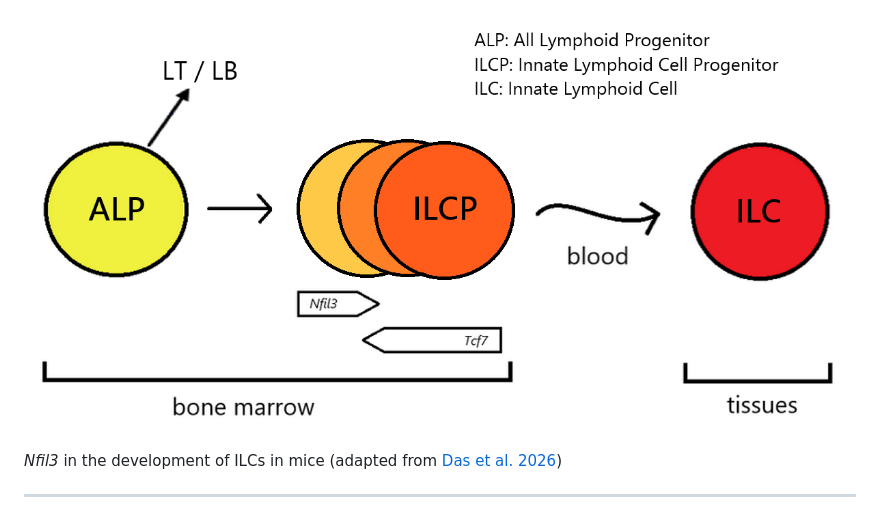
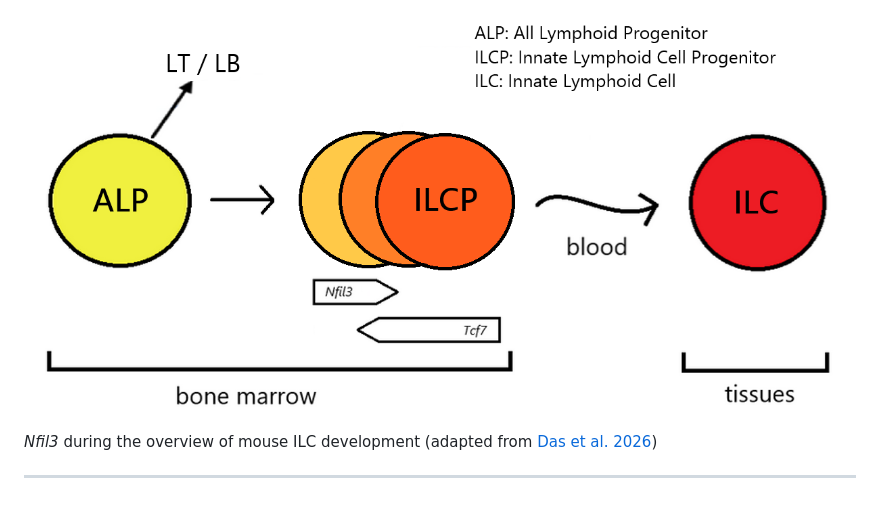
Before and after one commit to Floboysky/dvpILC, a Markdown page: README.md, the part around the change. Rendered like a GitHub page; pictures changed too: dev_ILC.png.

```diff
--- a/README.md
+++ b/README.md
@@ -1,6 +1,6 @@
 ![header](dev_ILC.png)
 
-*Nfil3* in the development of ILCs in mice (adapted from [Das et al. 2026](https://doi.org/10.1038/s41590-025-02414-1))
+*Nfil3* during the overview of mouse ILC development (adapted from [Das et al. 2026](https://doi.org/10.1038/s41590-025-02414-1))
 
 ---
 
```
